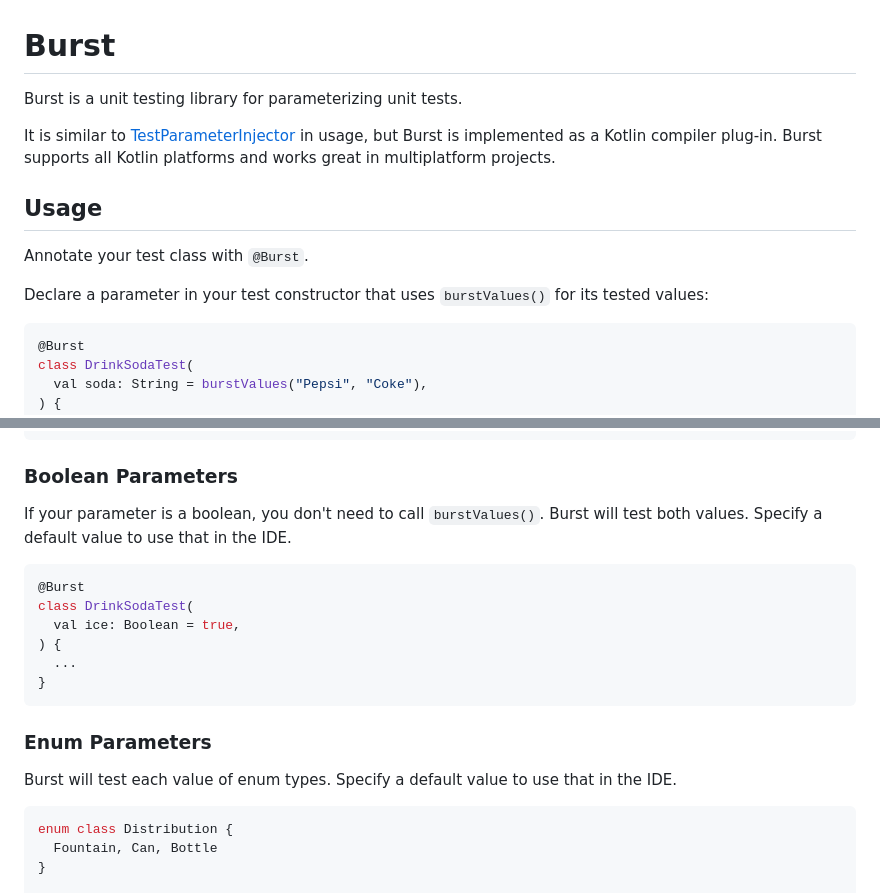
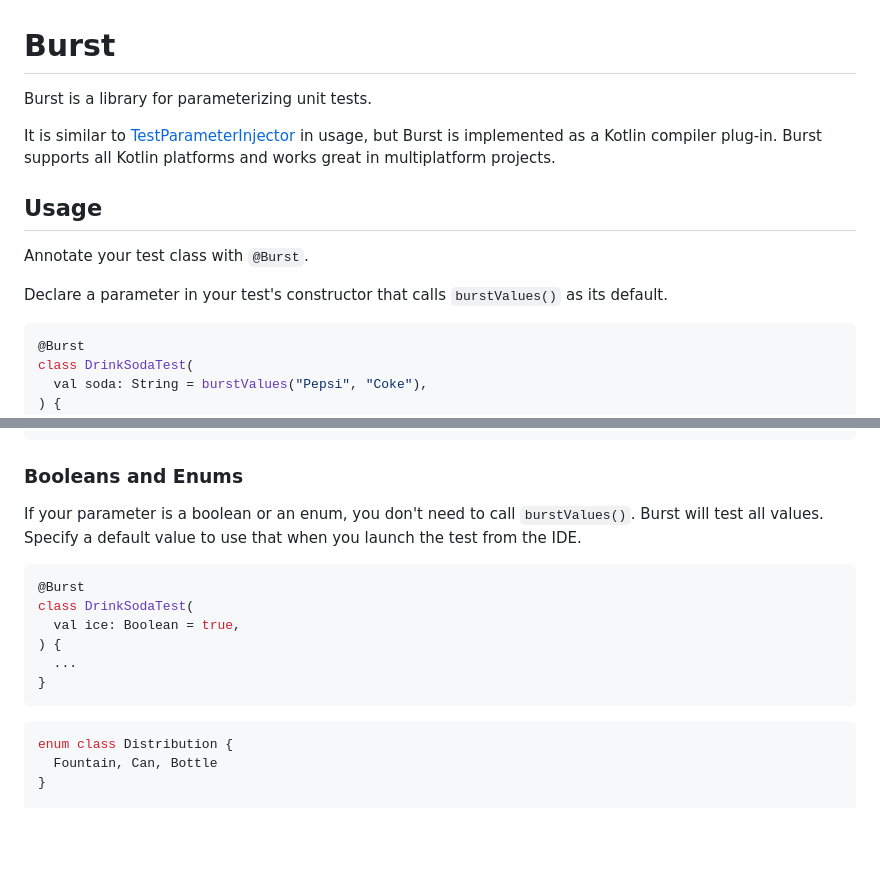
Before and after one commit to cashapp/burst, a Markdown page: README.md, 2 parts joined by grey strips. Drawn GitHub-style; blank space fills up the shorter version.

Commit message:
Tighten up README

````diff
--- a/README.md
+++ b/README.md
@@ -1,7 +1,7 @@
 Burst
 =====
 
-Burst is a unit testing library for parameterizing unit tests.
+Burst is a library for parameterizing unit tests.
 
 It is similar to [TestParameterInjector] in usage, but Burst is implemented as a Kotlin compiler
 plug-in. Burst supports all Kotlin platforms and works great in multiplatform projects.
@@ -12,7 +12,7 @@ Usage
 
 Annotate your test class with `@Burst`.
 
-Declare a parameter in your test constructor that uses `burstValues()` for its tested values:
+Declare a parameter in your test's constructor that calls `burstValues()` as its default.
 
 ```kotlin
 @Burst
@@ -39,10 +39,10 @@ fun drinkSoda(
 }
 ```
 
-### Boolean Parameters
+### Booleans and Enums
 
-If your parameter is a boolean, you don't need to call `burstValues()`. Burst will test both values.
-Specify a default value to use that in the IDE.
+If your parameter is a boolean or an enum, you don't need to call `burstValues()`. Burst will test
+all values. Specify a default value to use that when you launch the test from the IDE.
 
 ```kotlin
 @Burst
@@ -52,10 +52,6 @@ class DrinkSodaTest(
   ...
 }
 ```
-
-### Enum Parameters
-
-Burst will test each value of enum types. Specify a default value to use that in the IDE.
 
 ```kotlin
 enum class Distribution {
````
